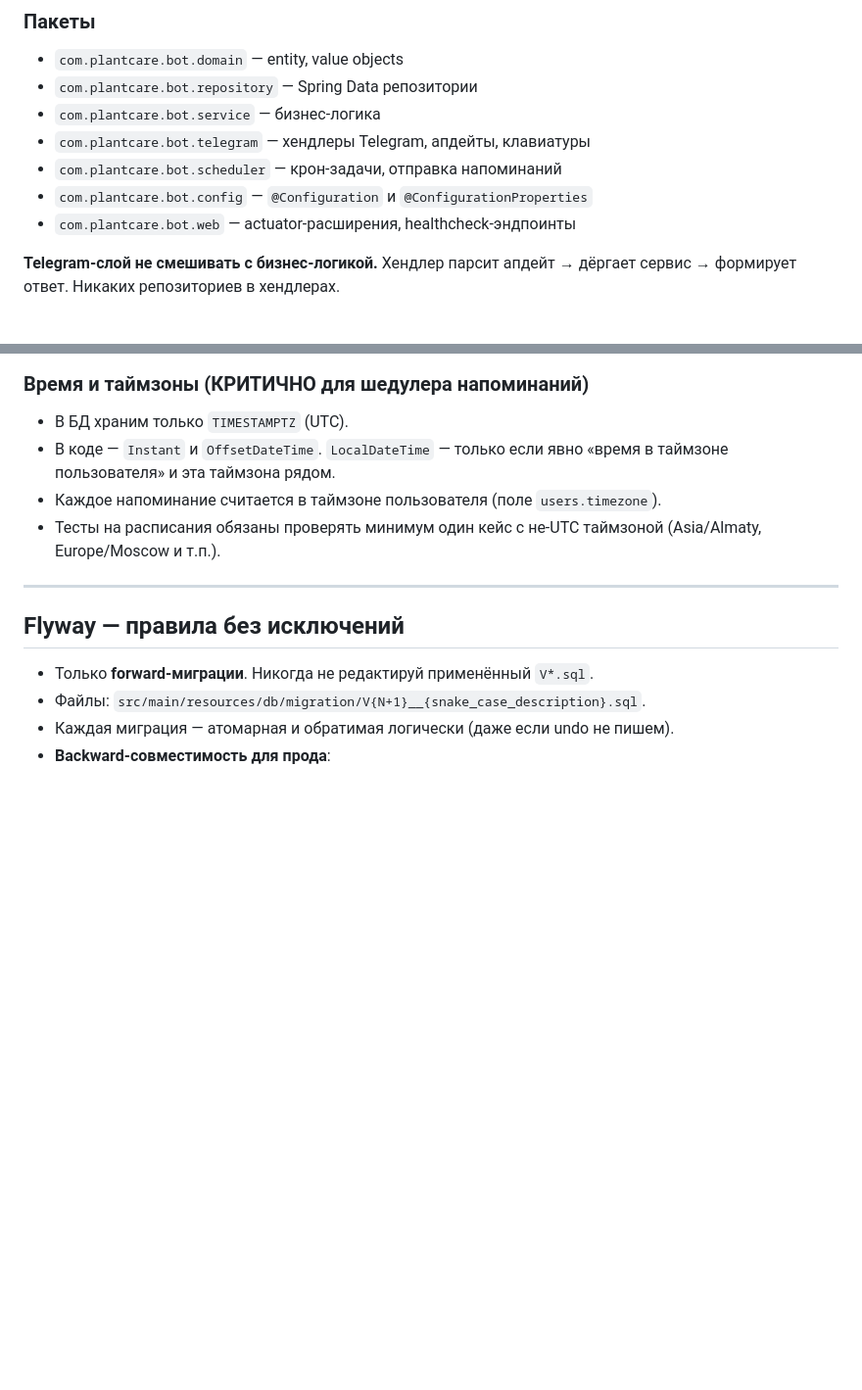
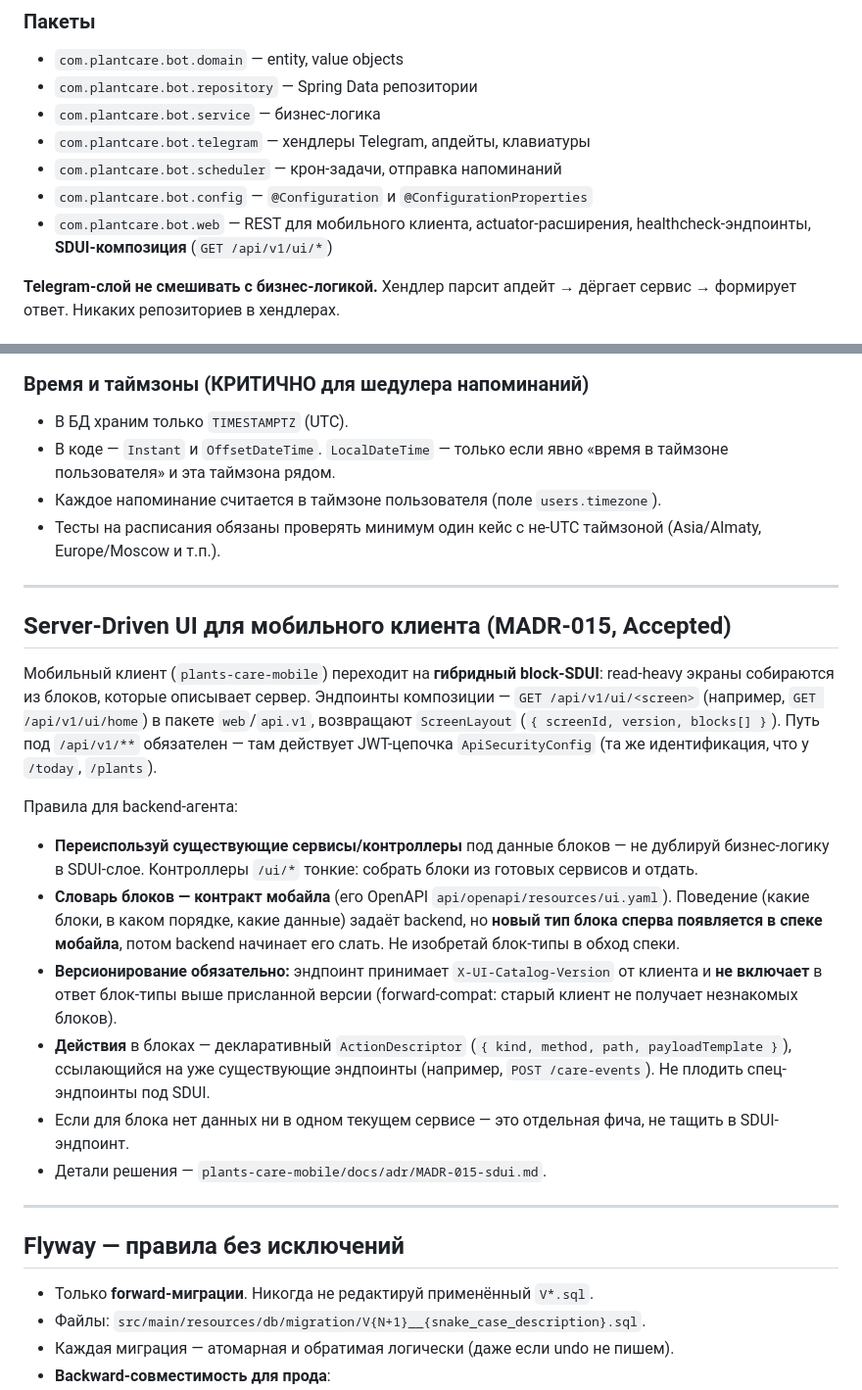
Before and after one commit to antonkupreychik/plants-care, a Markdown page: CLAUDE.md, 2 parts joined by grey strips. Shown at 98% size. GitHub-like rendering; blank space fills up the shorter version.

Commit message:
docs: задокументировать переход на гибридный SDUI (MADR-015)
Добавляет раздел про SDUI-композицию для мобильного клиента: GET /api/v1/ui/<screen>, переиспользование сервисов, словарь блоков как контракт мобайла, версионирование X-UI-Catalog-Version, ActionDescriptor. Отдельно от SDUI-фичи (PR #285).

Co-Authored-By: Claude Opus 4.8 (1M context) <noreply@anthropic.com>

```diff
--- a/CLAUDE.md
+++ b/CLAUDE.md
@@ -46,7 +46,7 @@ docker compose --profile full up -d --build   # всё в Docker
 - `com.plantcare.bot.telegram` — хендлеры Telegram, апдейты, клавиатуры
 - `com.plantcare.bot.scheduler` — крон-задачи, отправка напоминаний
 - `com.plantcare.bot.config` — `@Configuration` и `@ConfigurationProperties`
-- `com.plantcare.bot.web` — actuator-расширения, healthcheck-эндпоинты
+- `com.plantcare.bot.web` — REST для мобильного клиента, actuator-расширения, healthcheck-эндпоинты, **SDUI-композиция** (`GET /api/v1/ui/*`)
 
 **Telegram-слой не смешивать с бизнес-логикой.** Хендлер парсит апдейт → дёргает сервис → формирует ответ. Никаких репозиториев в хендлерах.
 
@@ -70,6 +70,30 @@ docker compose --profile full up -d --build   # всё в Docker
 - В коде — `Instant` и `OffsetDateTime`. `LocalDateTime` — только если явно «время в таймзоне пользователя» и эта таймзона рядом.
 - Каждое напоминание считается в таймзоне пользователя (поле `users.timezone`).
 - Тесты на расписания обязаны проверять минимум один кейс с не-UTC таймзоной (Asia/Almaty, Europe/Moscow и т.п.).
+
+---
+
+## Server-Driven UI для мобильного клиента (MADR-015, Accepted)
+
+Мобильный клиент (`plants-care-mobile`) переходит на **гибридный block-SDUI**: read-heavy
+экраны собираются из блоков, которые описывает сервер. Эндпоинты композиции — `GET /api/v1/ui/<screen>`
+(например, `GET /api/v1/ui/home`) в пакете `web`/`api.v1`, возвращают `ScreenLayout`
+(`{ screenId, version, blocks[] }`). Путь под `/api/v1/**` обязателен — там действует JWT-цепочка
+`ApiSecurityConfig` (та же идентификация, что у `/today`, `/plants`).
+
+Правила для backend-агента:
+- **Переиспользуй существующие сервисы/контроллеры** под данные блоков — не дублируй бизнес-логику
+  в SDUI-слое. Контроллеры `/ui/*` тонкие: собрать блоки из готовых сервисов и отдать.
+- **Словарь блоков — контракт мобайла** (его OpenAPI `api/openapi/resources/ui.yaml`). Поведение
+  (какие блоки, в каком порядке, какие данные) задаёт backend, но **новый тип блока сперва
+  появляется в спеке мобайла**, потом backend начинает его слать. Не изобретай блок-типы в обход спеки.
+- **Версионирование обязательно:** эндпоинт принимает `X-UI-Catalog-Version` от клиента и
+  **не включает** в ответ блок-типы выше присланной версии (forward-compat: старый клиент не
+  получает незнакомых блоков).
+- **Действия** в блоках — декларативный `ActionDescriptor` (`{ kind, method, path, payloadTemplate }`),
+  ссылающийся на уже существующие эндпоинты (например, `POST /care-events`). Не плодить спец-эндпоинты под SDUI.
+- Если для блока нет данных ни в одном текущем сервисе — это отдельная фича, не тащить в SDUI-эндпоинт.
+- Детали решения — `plants-care-mobile/docs/adr/MADR-015-sdui.md`.
 
 ---
 
```
